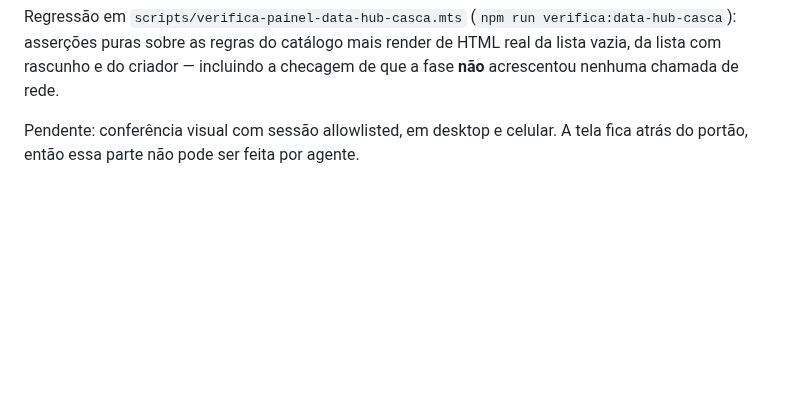
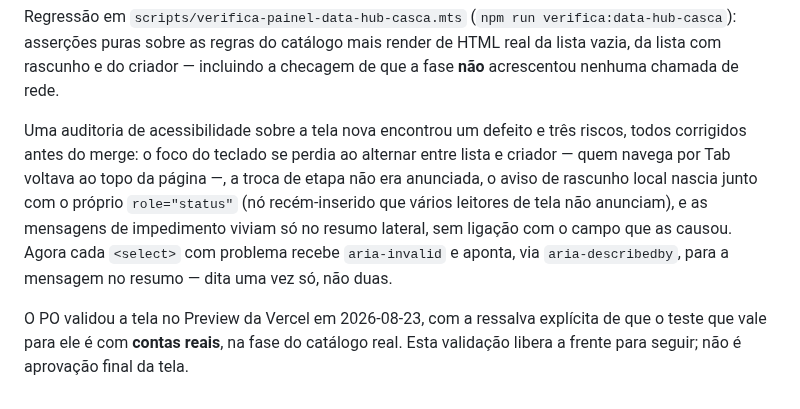
Before and after one commit to flacora-projetos/dacoraLP, a Markdown page: docs/PAINEL_PROGRESSO.md, the part around the change. GitHub-like rendering; blank space fills up the shorter version.

Commit message:
docs: record data hub accessibility pass
Co-Authored-By: Claude Opus 5 <noreply@anthropic.com>

```diff
--- a/docs/PAINEL_PROGRESSO.md
+++ b/docs/PAINEL_PROGRESSO.md
@@ -1632,5 +1632,15 @@ Regressão em `scripts/verifica-painel-data-hub-casca.mts`
 mais render de HTML real da lista vazia, da lista com rascunho e do criador —
 incluindo a checagem de que a fase **não** acrescentou nenhuma chamada de rede.
 
-Pendente: conferência visual com sessão allowlisted, em desktop e celular. A
-tela fica atrás do portão, então essa parte não pode ser feita por agente.
+Uma auditoria de acessibilidade sobre a tela nova encontrou um defeito e três
+riscos, todos corrigidos antes do merge: o foco do teclado se perdia ao alternar
+entre lista e criador — quem navega por Tab voltava ao topo da página —, a troca
+de etapa não era anunciada, o aviso de rascunho local nascia junto com o próprio
+`role="status"` (nó recém-inserido que vários leitores de tela não anunciam), e
+as mensagens de impedimento viviam só no resumo lateral, sem ligação com o campo
+que as causou. Agora cada `<select>` com problema recebe `aria-invalid` e aponta,
+via `aria-describedby`, para a mensagem no resumo — dita uma vez só, não duas.
+
+O PO validou a tela no Preview da Vercel em 2026-08-23, com a ressalva explícita
+de que o teste que vale para ele é com **contas reais**, na fase do catálogo real.
+Esta validação libera a frente para seguir; não é aprovação final da tela.
```
